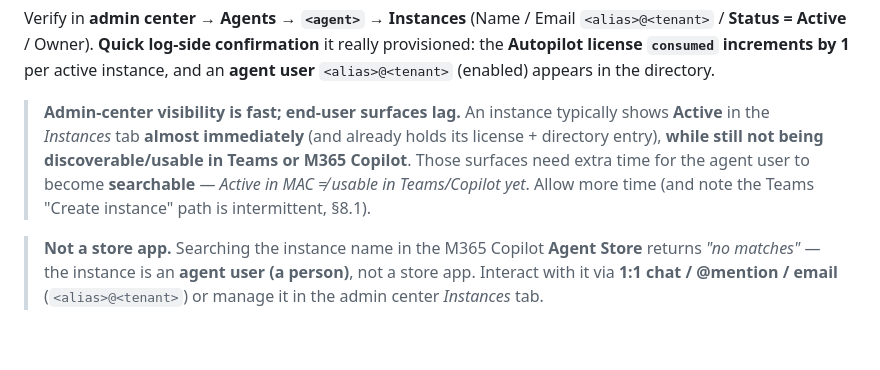
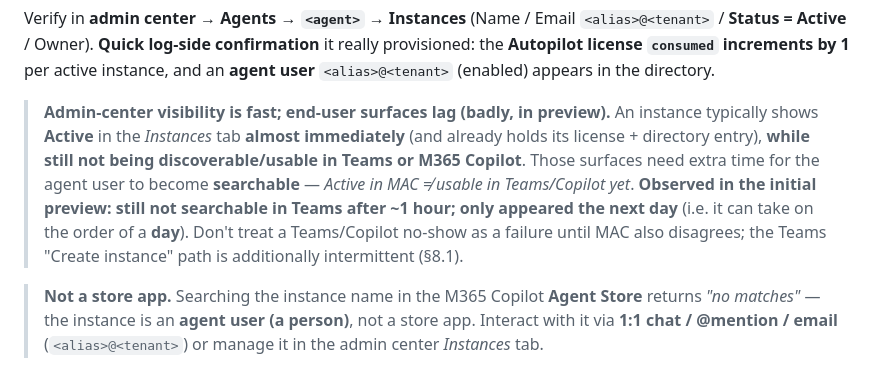
Before and after one commit to stefanpems/a365-lab-toolkit, a Markdown page: docs/setup-MAF-ACA-DW.md, the part around the change. Rendered like a GitHub page; blank space fills up the shorter version.

Commit message:
docs(aca-dw): quantify the end-user surface delay in the initial preview — instances were NOT searchable in Teams after ~1 hour and only appeared the next day (order of a day); don't treat a Teams/Copilot no-show as failure while MAC shows Active

```diff
--- a/docs/setup-MAF-ACA-DW.md
+++ b/docs/setup-MAF-ACA-DW.md
@@ -321,12 +321,14 @@ Verify in **admin center → Agents → `<agent>` → Instances** (Name / Email
 **Autopilot license `consumed` increments by 1** per active instance, and an **agent user**
 `<alias>@<tenant>` (enabled) appears in the directory.
 
-> **Admin-center visibility is fast; end-user surfaces lag.** An instance typically shows
-> **Active** in the *Instances* tab **almost immediately** (and already holds its license +
-> directory entry), **while still not being discoverable/usable in Teams or M365 Copilot**.
-> Those surfaces need extra time for the agent user to become **searchable** — *Active in MAC ≠
-> usable in Teams/Copilot yet*. Allow more time (and note the Teams "Create instance" path is
-> intermittent, §8.1).
+> **Admin-center visibility is fast; end-user surfaces lag (badly, in preview).** An instance
+> typically shows **Active** in the *Instances* tab **almost immediately** (and already holds its
+> license + directory entry), **while still not being discoverable/usable in Teams or M365
+> Copilot**. Those surfaces need extra time for the agent user to become **searchable** —
+> *Active in MAC ≠ usable in Teams/Copilot yet*. **Observed in the initial preview: still not
+> searchable in Teams after ~1 hour; only appeared the next day** (i.e. it can take on the order
+> of a **day**). Don't treat a Teams/Copilot no-show as a failure until MAC also disagrees; the
+> Teams "Create instance" path is additionally intermittent (§8.1).
 
 > **Not a store app.** Searching the instance name in the M365 Copilot **Agent Store** returns
 > *"no matches"* — the instance is an **agent user (a person)**, not a store app. Interact with
```
